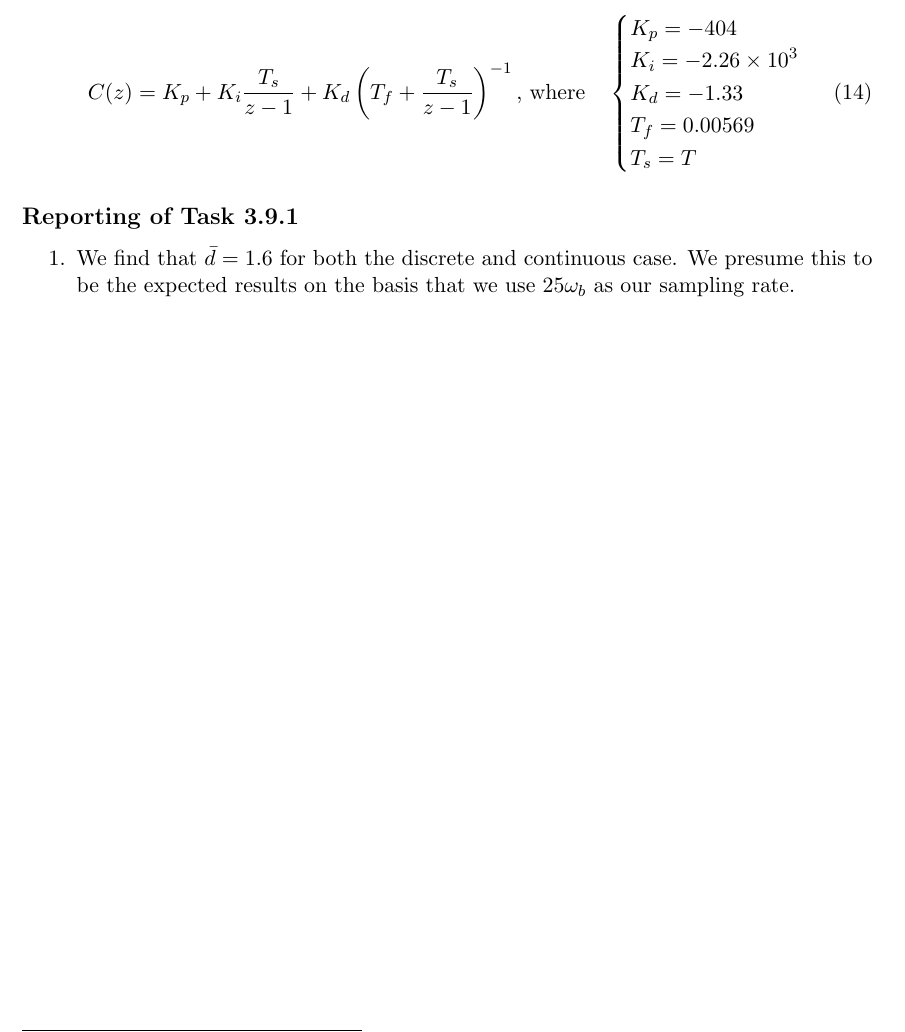
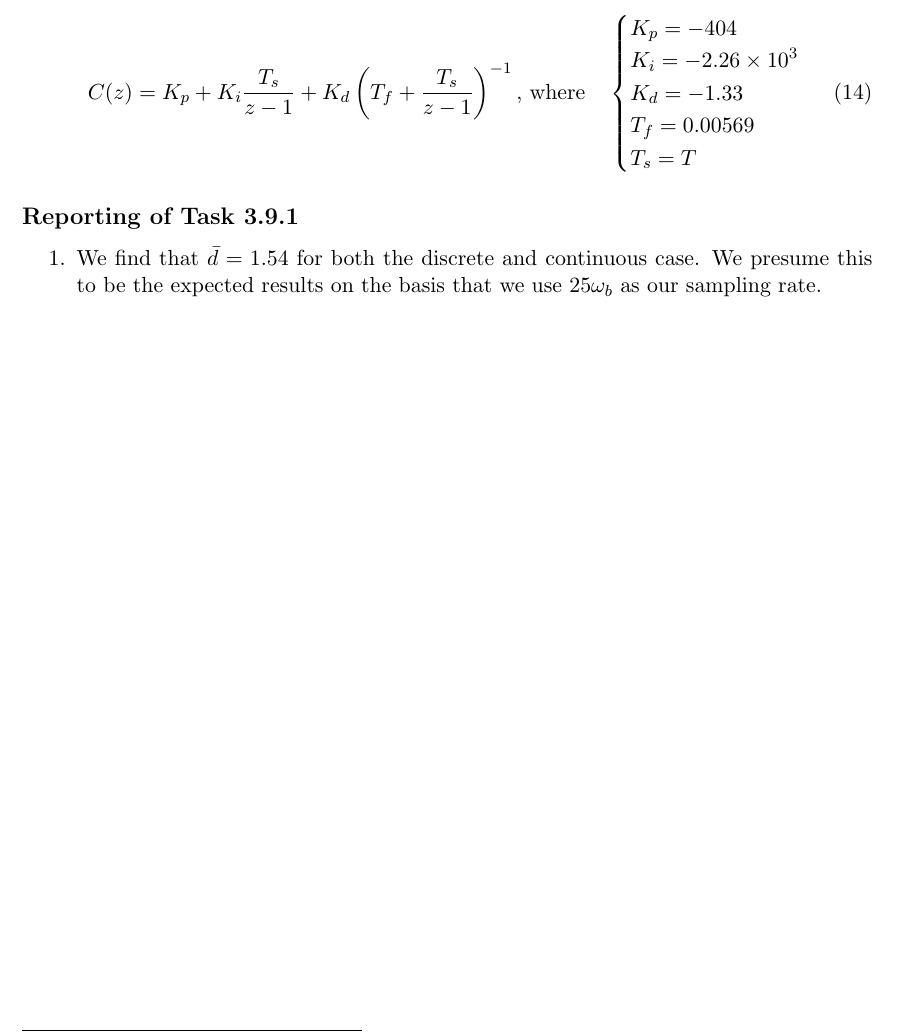
Before and after one commit to tmplt/r7003e, a LaTeX document (labA/main.tex): part of page 5 of 5, cut so that both start at the same text. Compiled offline with pdfLaTeX.

Commit message:
Update main.tex

```diff
--- a/labA/main.tex
+++ b/labA/main.tex
@@ -491,7 +491,7 @@ simplifies our transfer function to the one in Eq.~\eqref{eq:tf}.
 
 \subsection*{Reporting of Task 3.9.1}
 \begin{enumerate}
-\item We find that $\bar{d} = 1.6$ for both the discrete and
+\item We find that $\bar{d} = 1.54$ for both the discrete and
   continuous case. We presume this to be the expected results on the
   basis that we use $25\omega_b$ as our sampling rate.
 \end{enumerate}
```
